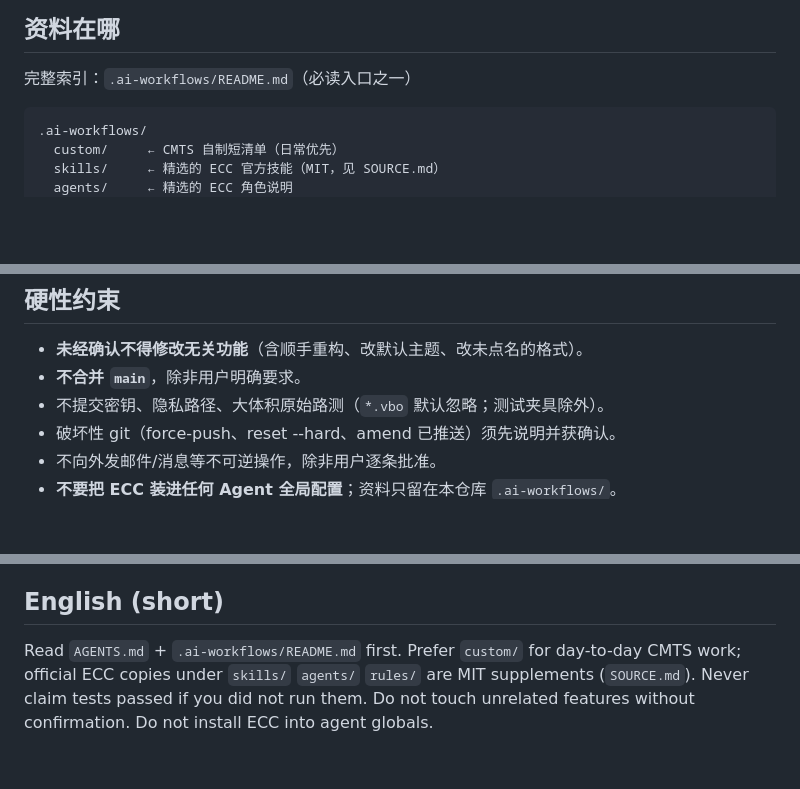
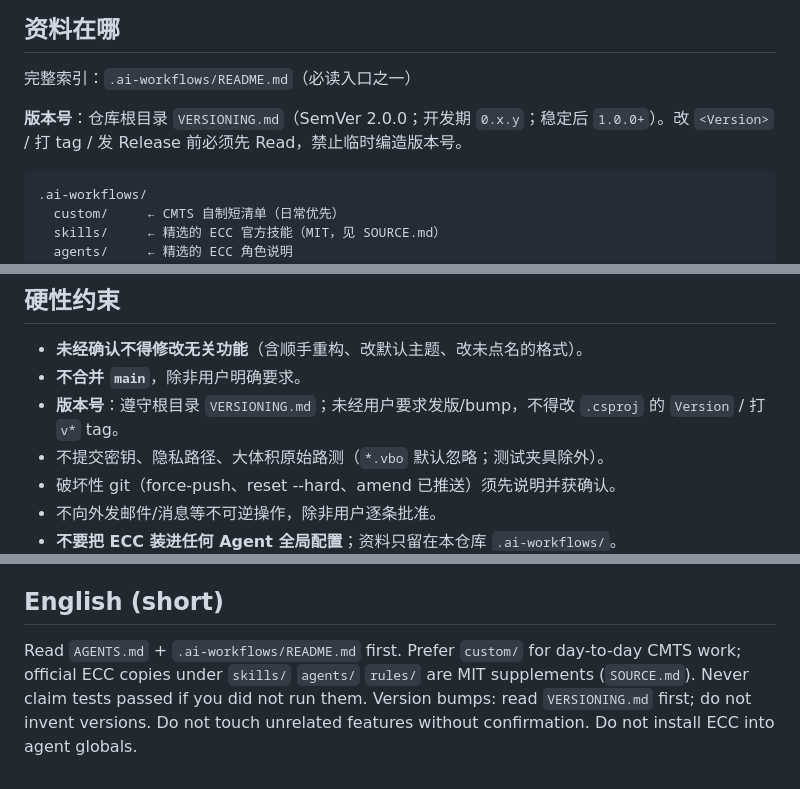
Before and after one commit to aneminence/Chassis-Master-Test-Suite, a Markdown page: AGENTS.md, 3 parts joined by grey strips. Drawn GitHub-style; blank space fills up the shorter version.

````diff
--- a/AGENTS.md
+++ b/AGENTS.md
@@ -8,6 +8,8 @@
 ## 资料在哪
 
 完整索引：`.ai-workflows/README.md`（必读入口之一）
+
+**版本号**：仓库根目录 `VERSIONING.md`（SemVer 2.0.0；开发期 `0.x.y`；稳定后 `1.0.0+`）。改 `<Version>` / 打 tag / 发 Release 前必须先 Read，禁止临时编造版本号。
 
 ```
 .ai-workflows/
@@ -45,6 +47,7 @@
 
 - **未经确认不得修改无关功能**（含顺手重构、改默认主题、改未点名的格式）。
 - **不合并 `main`**，除非用户明确要求。
+- **版本号**：遵守根目录 `VERSIONING.md`；未经用户要求发版/bump，不得改 `.csproj` 的 `Version` / 打 `v*` tag。
 - 不提交密钥、隐私路径、大体积原始路测（`*.vbo` 默认忽略；测试夹具除外）。
 - 破坏性 git（force-push、reset --hard、amend 已推送）须先说明并获确认。
 - 不向外发邮件/消息等不可逆操作，除非用户逐条批准。
@@ -59,4 +62,4 @@
 
 ## English (short)
 
-Read `AGENTS.md` + `.ai-workflows/README.md` first. Prefer `custom/` for day-to-day CMTS work; official ECC copies under `skills/` `agents/` `rules/` are MIT supplements (`SOURCE.md`). Never claim tests passed if you did not run them. Do not touch unrelated features without confirmation. Do not install ECC into agent globals.
+Read `AGENTS.md` + `.ai-workflows/README.md` first. Prefer `custom/` for day-to-day CMTS work; official ECC copies under `skills/` `agents/` `rules/` are MIT supplements (`SOURCE.md`). Never claim tests passed if you did not run them. Version bumps: read `VERSIONING.md` first; do not invent versions. Do not touch unrelated features without confirmation. Do not install ECC into agent globals.
````
Also changed, not shown: VERSIONING.md (added, +158 -0 lines).
